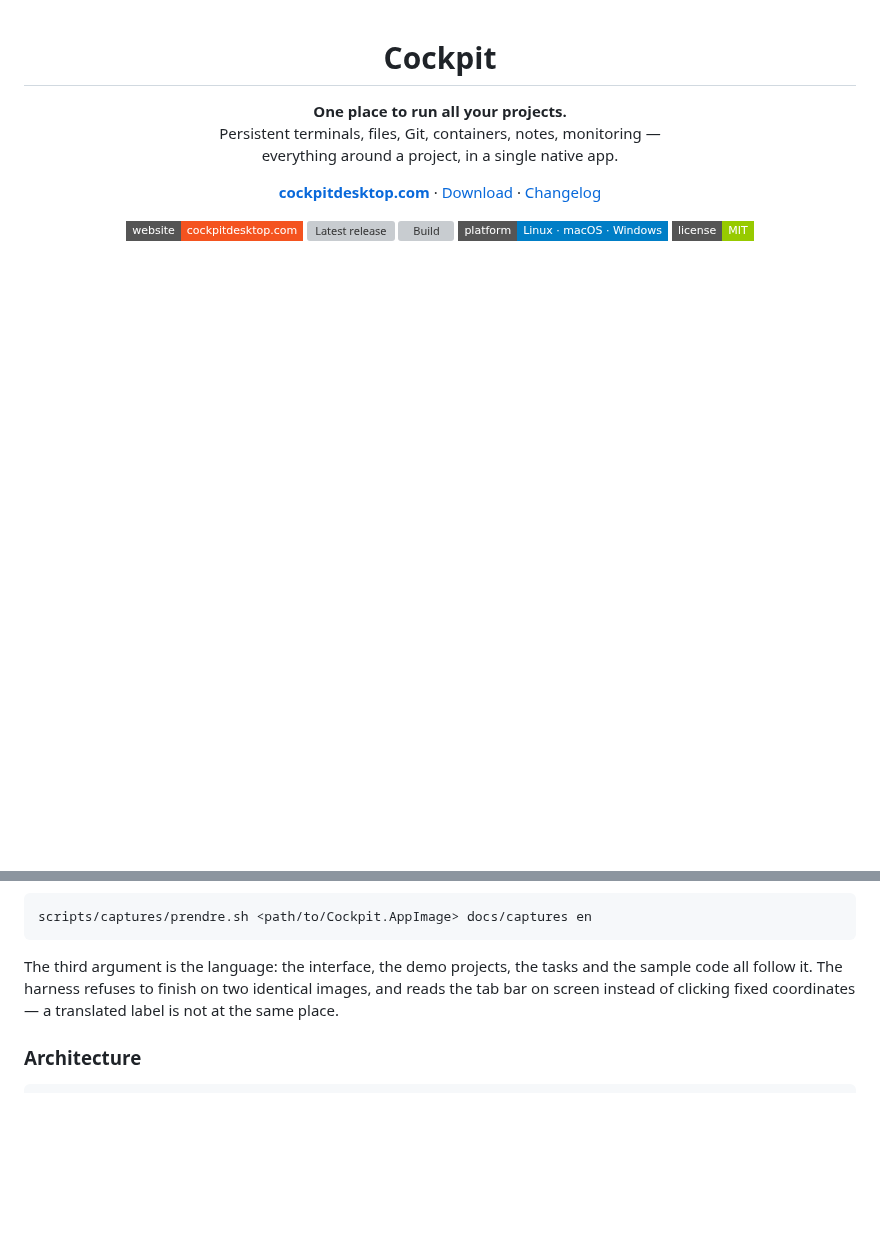
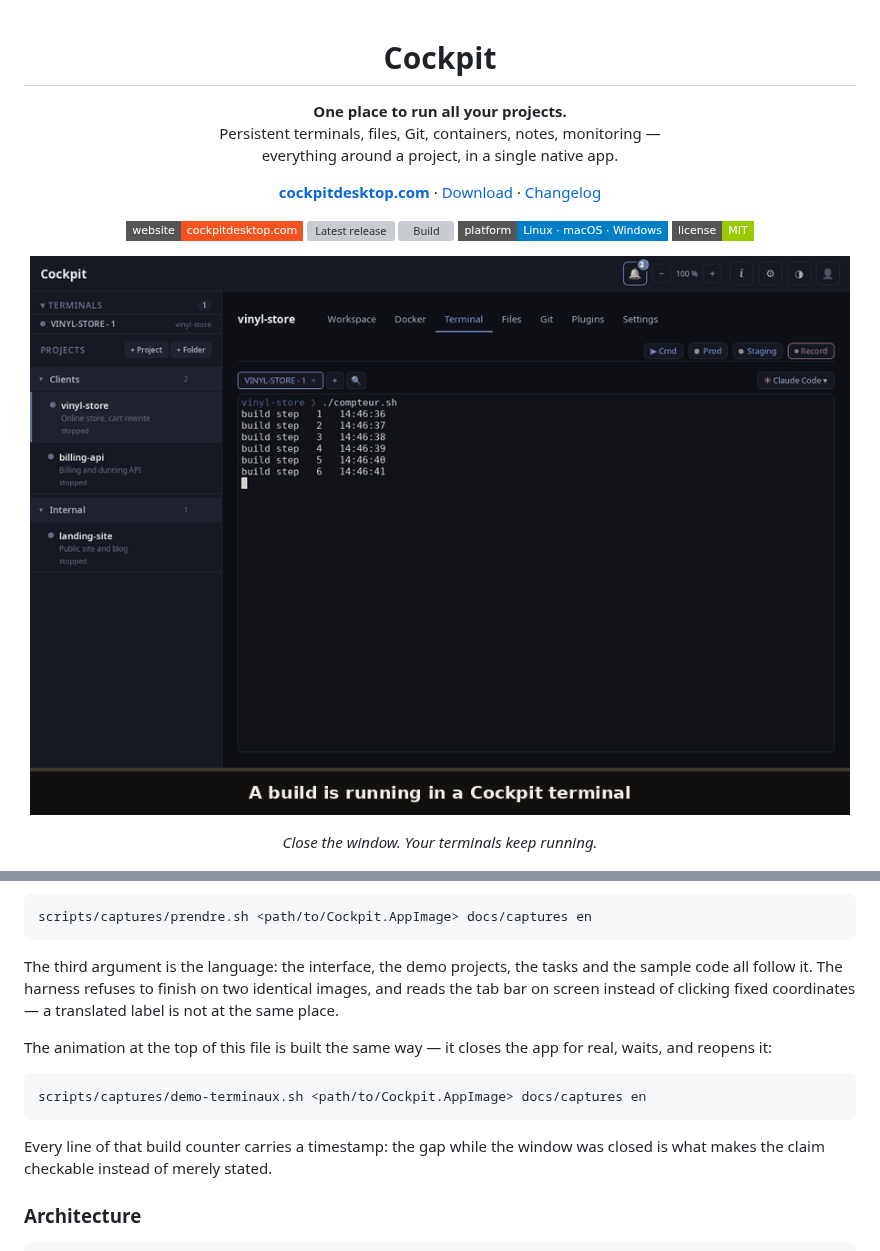
Before and after one commit to jguevel-tech/cockpit, a Markdown page: README.md, 2 parts joined by grey strips. Rendered like a GitHub page; pictures changed too: docs/captures/terminaux-persistants.gif (added); badges without logos; blank space fills up the shorter version; grey boxes are pictures that could not be loaded.

````diff
--- a/README.md
+++ b/README.md
@@ -18,6 +18,14 @@
   <a href="https://github.com/jguevel-tech/cockpit/actions/workflows/release.yml"><img alt="Build" src="https://img.shields.io/github/actions/workflow/status/jguevel-tech/cockpit/release.yml?style=flat-square"></a>
   <img alt="Platform" src="https://img.shields.io/badge/platform-Linux%20·%20macOS%20·%20Windows-informational?style=flat-square">
   <a href="LICENSE"><img alt="License" src="https://img.shields.io/badge/license-MIT-green?style=flat-square"></a>
+</p>
+
+<p align="center">
+  <img alt="Close Cockpit, reopen it: the build in the terminal never stopped — the timestamps prove it" src="docs/captures/terminaux-persistants.gif" width="900">
+</p>
+
+<p align="center">
+  <em>Close the window. Your terminals keep running.</em>
 </p>
 
 <p align="center">
@@ -281,6 +289,16 @@ The third argument is the language: the interface, the demo projects, the tasks
 code all follow it. The harness refuses to finish on two identical images, and reads the tab bar
 on screen instead of clicking fixed coordinates — a translated label is not at the same place.
 
+The animation at the top of this file is built the same way — it closes the app for real, waits,
+and reopens it:
+
+```sh
+scripts/captures/demo-terminaux.sh <path/to/Cockpit.AppImage> docs/captures en
+```
+
+Every line of that build counter carries a timestamp: the gap while the window was closed is what
+makes the claim checkable instead of merely stated.
+
 ### Architecture
 
 ```
````
Also changed, not shown: 3 other files.
